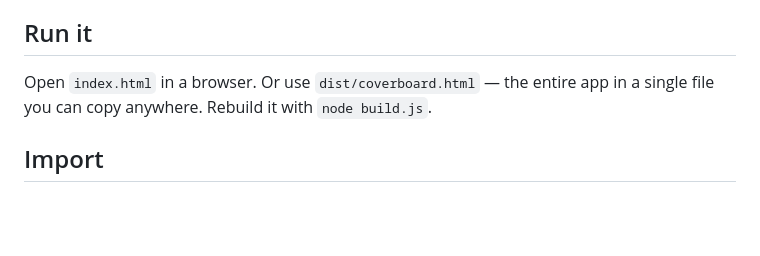
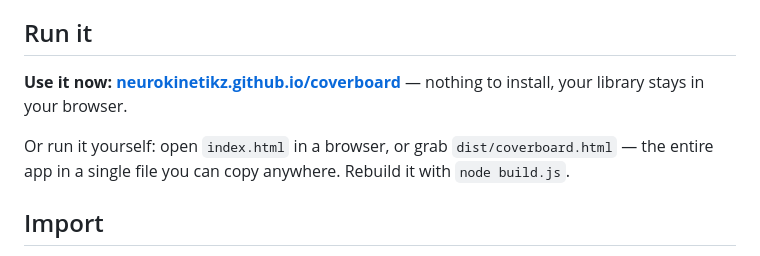
Before and after one commit to neurokinetikz/coverboard, a Markdown page: README.md, the part around the change. Drawn GitHub-style; blank space fills up the shorter version.

Commit message:
README: link the hosted app
Co-Authored-By: Claude Fable 5 <noreply@anthropic.com>

```diff
--- a/README.md
+++ b/README.md
@@ -11,8 +11,12 @@ with optional sync to a local file.
 
 ## Run it
 
-Open `index.html` in a browser. Or use `dist/coverboard.html` — the entire app
-in a single file you can copy anywhere. Rebuild it with `node build.js`.
+**Use it now: [neurokinetikz.github.io/coverboard](https://neurokinetikz.github.io/coverboard)** —
+nothing to install, your library stays in your browser.
+
+Or run it yourself: open `index.html` in a browser, or grab
+`dist/coverboard.html` — the entire app in a single file you can copy anywhere.
+Rebuild it with `node build.js`.
 
 ## Import
 
```
